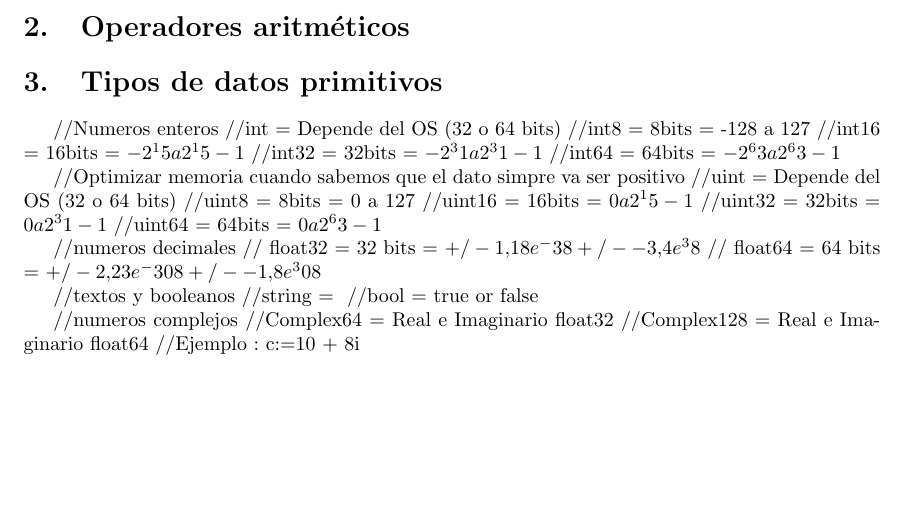
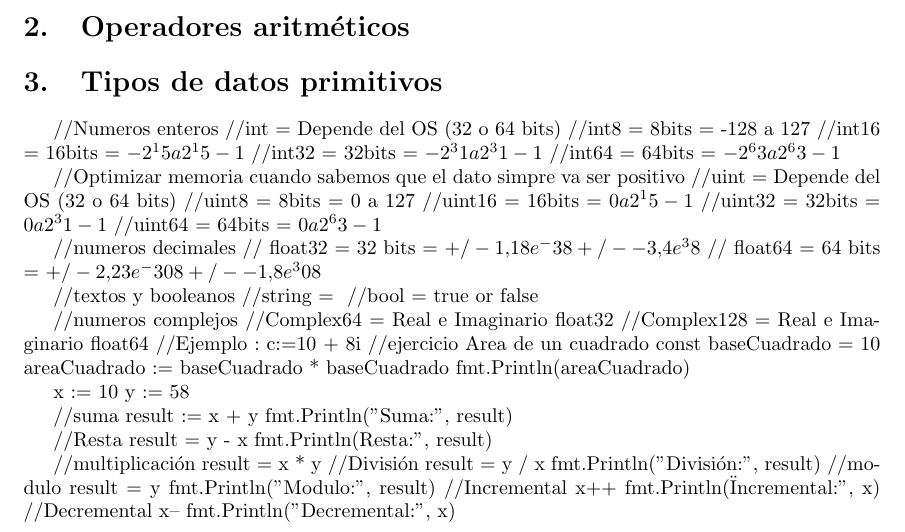
Before and after one commit to wilwil186/curso_golang_platzi, a LaTeX document (notas.tex): part of page 3 of 3, cut so that both start at the same text, the shorter picture padded with empty space. Compiled offline with pdfLaTeX.

Commit message:
cambio de rama

```diff
--- a/notas.tex
+++ b/notas.tex
@@ -95,4 +95,36 @@ fmt.Println(a, b, c, d)
 //Complex64 = Real e Imaginario float32
 //Complex128 = Real e Imaginario float64
 //Ejemplo : c:=10 + 8i
+//ejercicio Area de un cuadrado
+	const baseCuadrado = 10
+	areaCuadrado := baseCuadrado * baseCuadrado
+	fmt.Println(areaCuadrado)
+
+	x := 10
+	y := 58
+
+	//suma
+	result := x + y
+	fmt.Println("Suma:", result)
+
+	//Resta
+	result = y - x
+	fmt.Println("Resta:", result)
+
+	//multiplicación
+	result = x * y
+	//División
+	result = y / x
+	fmt.Println("División:", result)
+	//modulo
+	result = y % x
+	fmt.Println("Modulo:", result)
+	//Incremental
+	x++
+	fmt.Println("Incremental:", x)
+	//Decremental
+	x--
+	fmt.Println("Decremental:", x)
+
+
 \end{document}
```
Also changed, not shown: 5 other files.
